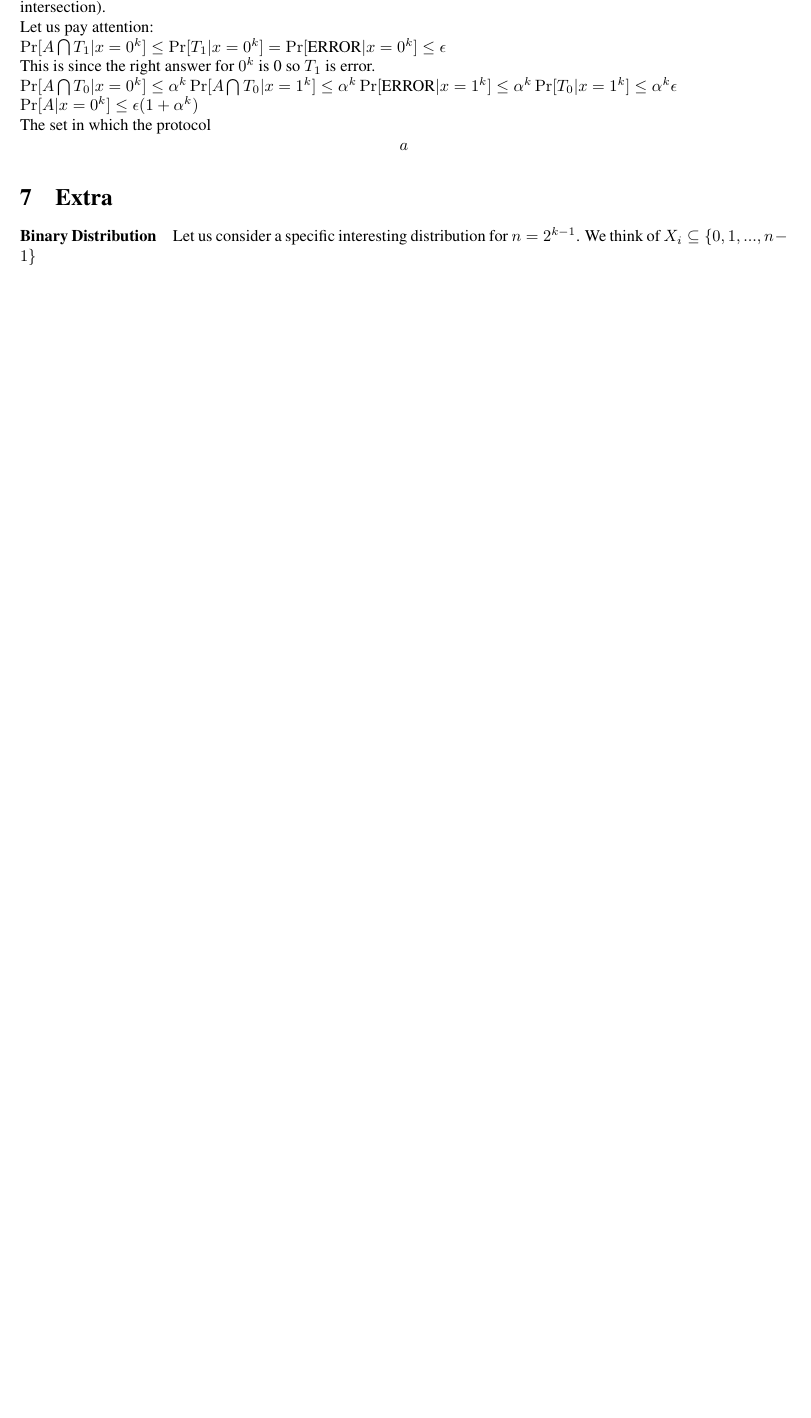
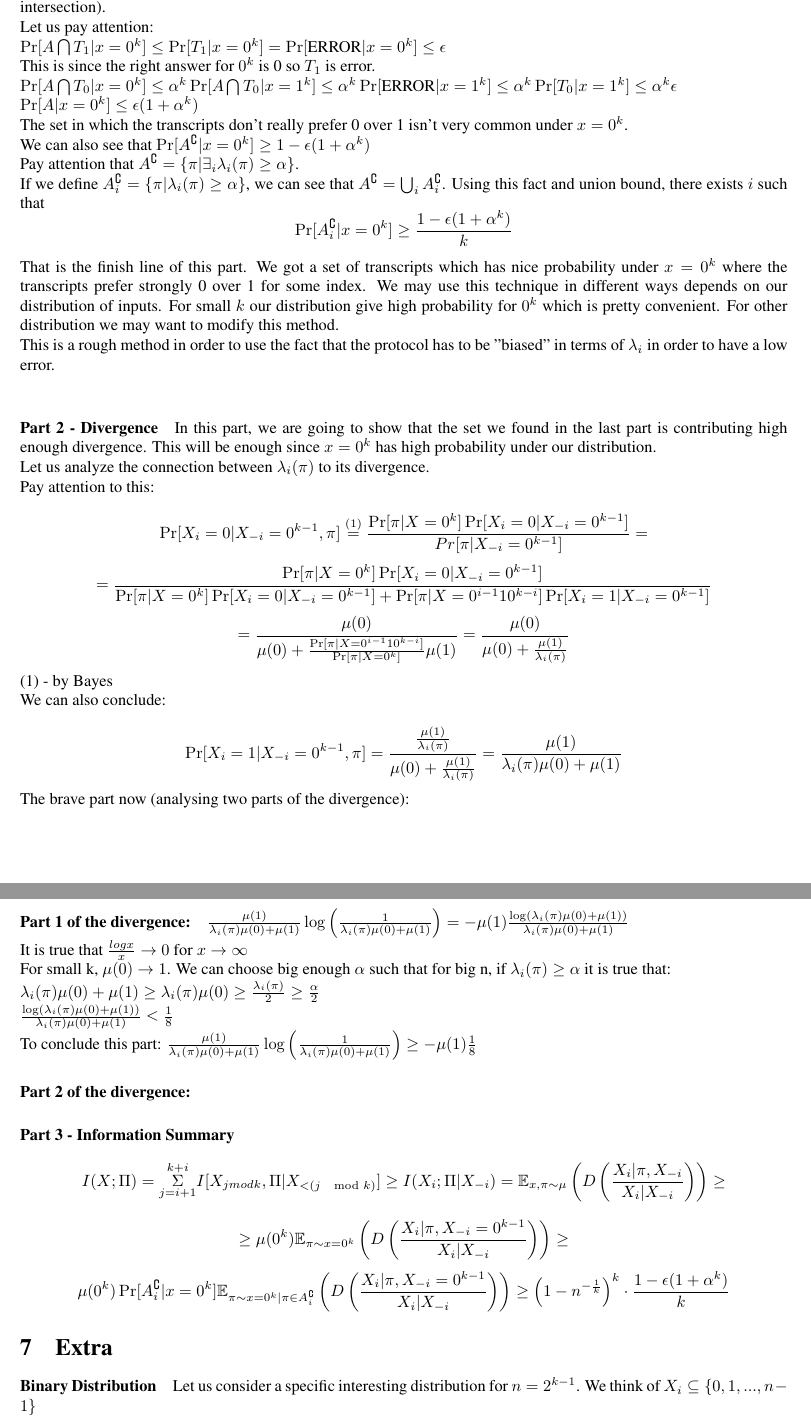
Before and after one commit to pelegkaz/Disjointness, a LaTeX document (Disj-CC.tex): part of page 7 of 8 before the commit and two parts of pages 7 and 8 of 9 after it, the two joined at a grey line, cut so that both start at the same text, the shorter picture padded with empty space. Compiled offline with pdfLaTeX.

Commit message:
More of ANDk

```diff
--- a/Disj-CC.tex
+++ b/Disj-CC.tex
@@ -398,9 +398,54 @@ $\Pr[A \bigcap T_1 | x = 0^k] \leq \Pr[T_1 | x = 0^k] = \Pr[\text{ERROR} | x = 0
 This is since the right answer for $0^k$ is 0 so $T_1$ is error. \newline
 $\Pr[A \bigcap T_0 | x = 0^k] \leq \alpha ^k \Pr[A \bigcap T_0 | x = 1^k] \leq \alpha ^k \Pr[\text{ERROR} | x = 1^k] \leq \alpha ^k \Pr[T_0| x = 1^k] \leq \alpha ^k \epsilon$ \newline
 $\Pr[A| x = 0^k] \leq \epsilon (1 + \alpha ^k) $ \newline
-The set in which the protocol
+The set in which the transcripts don't really prefer 0 over 1 isn't very common under $x = 0^k$. \newline
+We can also see that $\Pr[A^\complement| x = 0^k] \geq 1 - \epsilon (1 + \alpha ^k) $ \newline
+Pay attention that $A^\complement = \{\pi | \exists_i \lambda_i(\pi) \geq \alpha\}$. \newline
+If we define $A_{i}^\complement = \{\pi | \lambda_i(\pi) \geq \alpha\}$, we can see that $A^\complement = \bigcup_{i} A_{i}^\complement$.
+Using this fact and union bound, there exists $i$ such that
 \begin{equation*}
-    a
+    \Pr[A_{i}^\complement| x = 0^k] \geq \frac{1 - \epsilon (1 + \alpha ^k)}{k}
+\end{equation*}
+That is the finish line of this part. We got a set of transcripts which has nice probability under $x = 0^k$ where the transcripts prefer strongly 0 over 1 for some index. We may use this technique in different ways depends on our distribution of inputs. For small $k$ our distribution give high probability for $0^k$ which is pretty convenient. For other distribution we may want to modify this method. \newline
+This is a rough method in order to use the fact that the protocol has to be "biased" in terms of $\lambda_i$ in order to have a low error. \newline
+\paragraph{Part 2 - Divergence}
+In this part, we are going to show that the set we found in the last part is contributing high enough divergence. This will be enough since $x = 0^k$ has high probability under our distribution. \newline
+Let us analyze the connection between $\lambda_i(\pi)$ to its divergence. \newline
+Pay attention to this: \newline
+\begin{equation*}
+    \Pr[X_i = 0 | X_{-i}=0^{k-1}, \pi] \overset{(1)}{=} \frac{\Pr[\pi | X=0^k]\Pr[X_i=0|X_{-i}=0^{k-1}]}{Pr[\pi|X_{-i} = 0^{k-1}]} =
+\end{equation*}
+\begin{equation*}
+    = \frac{\Pr[\pi | X=0^k]\Pr[X_i=0|X_{-i}=0^{k-1}]}{\Pr[\pi | X=0^k]\Pr[X_i=0|X_{-i}=0^{k-1}] + \Pr[\pi | X=0^{i-1}10^{k-i}]\Pr[X_i=1|X_{-i}=0^{k-1}]}
+\end{equation*}
+\begin{equation*}
+ =  \frac{\mu(0)}{\mu(0) + \frac{\Pr[\pi | X=0^{i-1}10^{k-i}]}{\Pr[\pi | X=0^k]}\mu(1)} = \frac{\mu(0)}{\mu(0) + \frac{\mu(1)}{\lambda_i(\pi)}}
+\end{equation*}
+(1) - by Bayes \newline
+We can also conclude: \newline
+\begin{equation*}
+\Pr[X_i = 1 | X_{-i}=0^{k-1}, \pi]  = \frac{\frac{\mu(1)}{\lambda_i(\pi)}}{\mu(0) + \frac{\mu(1)}{\lambda_i(\pi)}} = \frac{\mu(1)}{\lambda_i(\pi)\mu(0) + \mu(1)}
+\end{equation*}
+The brave part now (analysing two parts of the divergence): \newline
+\paragraph{Part 1 of the divergence:}
+$\frac{\mu(1)}{\lambda_i(\pi)\mu(0) + \mu(1)} \log\left( \frac{1}{\lambda_i(\pi)\mu(0) + \mu(1)}\right) = -\mu(1) \frac{\log(\lambda_i(\pi)\mu(0) + \mu(1))}{\lambda_i(\pi)\mu(0) + \mu(1)}$ \newline
+It is true that $\frac{logx}{x} \rightarrow 0$ for $x \rightarrow \infty$ \newline
+For small k, $\mu(0) \rightarrow 1$. We can choose big enough $\alpha$ such that for big n, if $\lambda_i(\pi) \geq \alpha$ it is true that: \newline
+$\lambda_i(\pi)\mu(0) + \mu(1) \geq \lambda_i(\pi)\mu(0) \geq \frac{\lambda_i(\pi)}{2} \geq \frac{\alpha}{2}$ \newline
+$ \frac{\log(\lambda_i(\pi)\mu(0) + \mu(1))}{\lambda_i(\pi)\mu(0) + \mu(1)} < \frac{1}{8}$ \newline
+To conclude this part:
+$\frac{\mu(1)}{\lambda_i(\pi)\mu(0) + \mu(1)} \log\left( \frac{1}{\lambda_i(\pi)\mu(0) + \mu(1)}\right) \geq -\mu(1) \frac{1}{8}$
+\paragraph{Part 2 of the divergence:}
+
+\paragraph{Part 3 - Information Summary}
+\begin{equation*}
+    I(X;\Pi) = \overset{k+i}{\underset{j=i+1}{\Sigma } } I[X_{j mod k}, \Pi | X_{<(j \mod k)}] \geq I(X_i;\Pi | X_{-i}) = \mathbb{E}_{x, \pi \sim \mu} \left( D\left(\frac{X_i | \pi, X_{-i}}{X_i | X_{-i}} \right) \right) \geq
+\end{equation*}
+\begin{equation*}
+    \geq \mu(0^k) \mathbb{E}_{\pi \sim x = 0^k} \left( D\left(\frac{X_i | \pi, X_{-i} = 0^{k-1}}{X_i | X_{-i}} \right) \right) \geq
+\end{equation*}
+\begin{equation*}
+\mu(0^k) \Pr[A_{i}^\complement| x = 0^k] \mathbb{E}_{\pi \sim x = 0^k| \pi \in A_{i}^\complement} \left( D\left(\frac{X_i | \pi, X_{-i} = 0^{k-1}}{X_i | X_{-i}} \right) \right) \geq \left (1 - n^{-\frac{1}{k}} \right)^{k} \cdot \frac{1 - \epsilon (1 + \alpha ^k)}{k}
 \end{equation*}
 \section{Extra}
 \paragraph{Binary Distribution}
```
Also changed, not shown: Disj-CC.tex (4 more changed lines).
